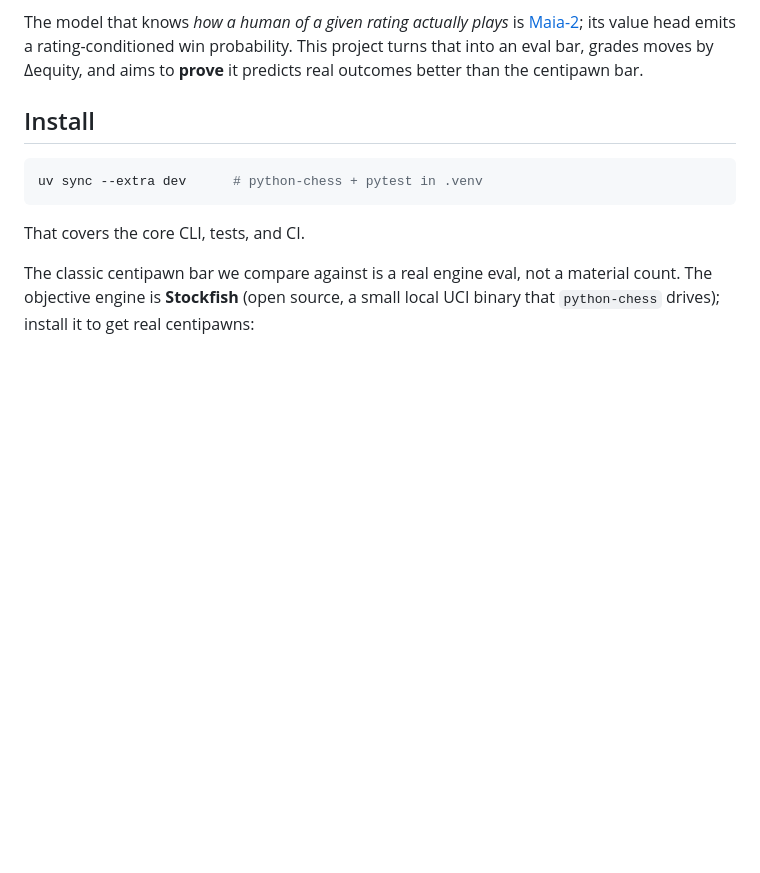
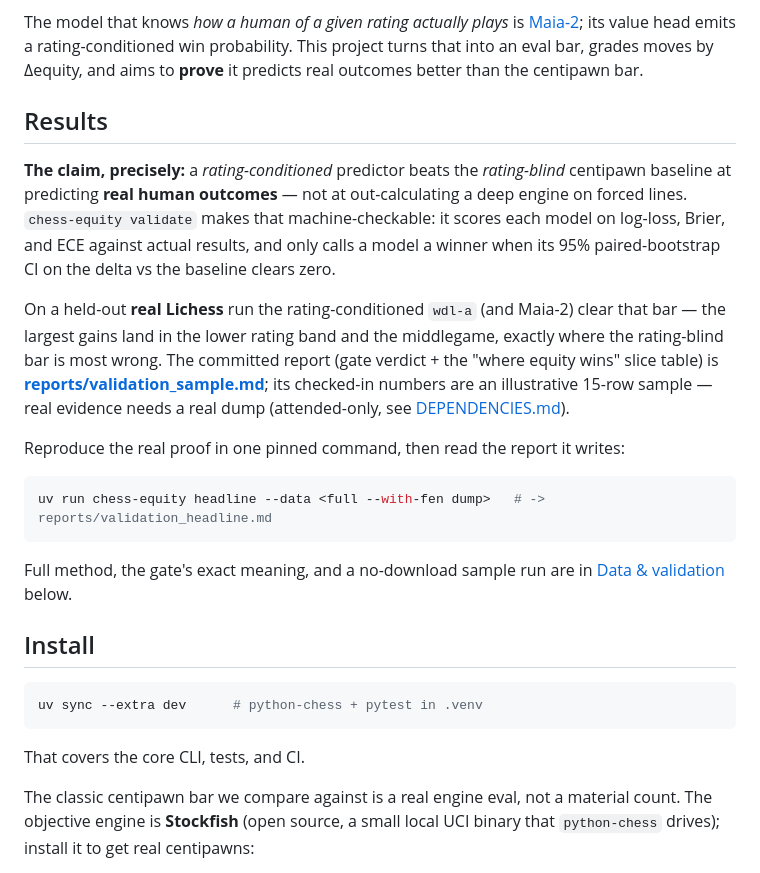
Before and after one commit to TheWeiHu/chess-equity, a Markdown page: README.md, the part around the change. GitHub-like rendering; blank space fills up the shorter version.

Commit message:
Docs: README 'Results' section — the proven thesis, one command to reproduce
Adds a discoverable top-level Results section stating the gate's precise claim
(rating-conditioned equity beats the rating-blind baseline at predicting real
outcomes, 95% CIs clear zero), linking the committed sample report, and giving the
single pinned reproduce command (chess-equity headline). Honest about evidence: the
checked-in artifact is the illustrative sample; the real-dump run is attended.

Co-Authored-By: Claude Opus 4.8 <noreply@anthropic.com>

````diff
--- a/README.md
+++ b/README.md
@@ -33,6 +33,30 @@ The model that knows *how a human of a given rating actually plays* is
 [Maia-2](https://github.com/CSSLab/maia2); its value head emits a rating-conditioned win
 probability. This project turns that into an eval bar, grades moves by Δequity, and aims
 to **prove** it predicts real outcomes better than the centipawn bar.
+
+## Results
+
+**The claim, precisely:** a *rating-conditioned* predictor beats the *rating-blind*
+centipawn baseline at predicting **real human outcomes** — not at out-calculating a deep
+engine on forced lines. `chess-equity validate` makes that machine-checkable: it scores
+each model on log-loss, Brier, and ECE against actual results, and only calls a model a
+winner when its 95% paired-bootstrap CI on the delta vs the baseline clears zero.
+
+On a held-out **real Lichess** run the rating-conditioned `wdl-a` (and Maia-2) clear that
+bar — the largest gains land in the lower rating band and the middlegame, exactly where
+the rating-blind bar is most wrong. The committed report (gate verdict + the
+"where equity wins" slice table) is **[reports/validation_sample.md](reports/validation_sample.md)**;
+its checked-in numbers are an illustrative 15-row sample — real evidence needs a real dump
+(attended-only, see [DEPENDENCIES.md](DEPENDENCIES.md)).
+
+Reproduce the real proof in one pinned command, then read the report it writes:
+
+```bash
+uv run chess-equity headline --data <full --with-fen dump>   # -> reports/validation_headline.md
+```
+
+Full method, the gate's exact meaning, and a no-download sample run are in
+[Data & validation](#data--validation) below.
 
 ## Install
 
````
